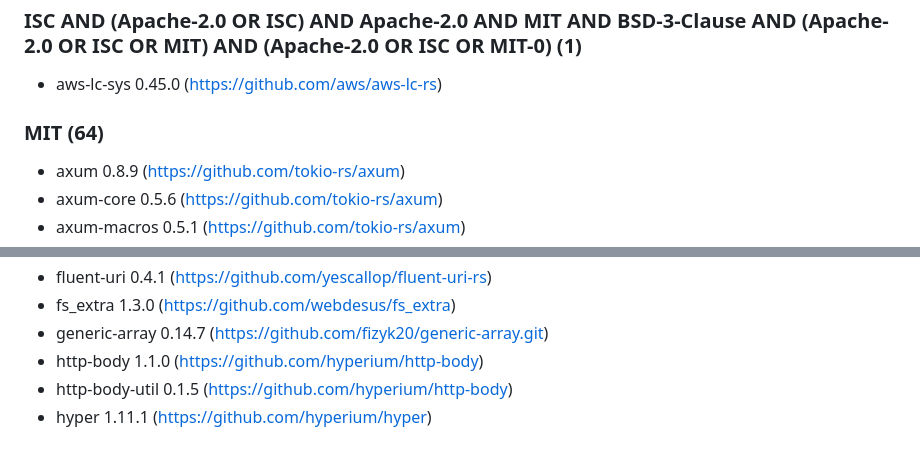
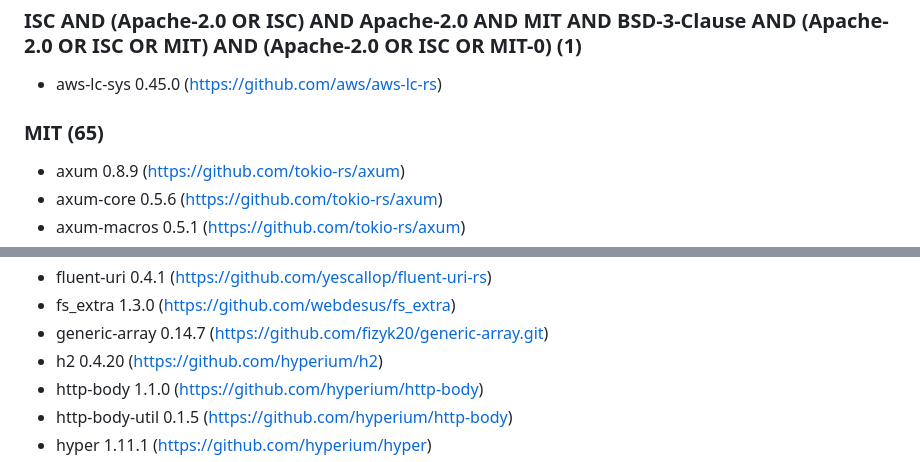
Before and after one commit to loruorg/mcpd, a Markdown page: THIRD_PARTY.md, 2 parts joined by grey strips. Drawn GitHub-style.

```diff
--- a/THIRD_PARTY.md
+++ b/THIRD_PARTY.md
@@ -145,7 +147,7 @@ one platform is still listed.
 
 - aws-lc-sys 0.45.0 (https://github.com/aws/aws-lc-rs)
 
-### MIT (64)
+### MIT (65)
 
 - axum 0.8.9 (https://github.com/tokio-rs/axum)
 - axum-core 0.5.6 (https://github.com/tokio-rs/axum)
@@ -159,6 +161,7 @@ one platform is still listed.
 - fluent-uri 0.4.1 (https://github.com/yescallop/fluent-uri-rs)
 - fs_extra 1.3.0 (https://github.com/webdesus/fs_extra)
 - generic-array 0.14.7 (https://github.com/fizyk20/generic-array.git)
+- h2 0.4.20 (https://github.com/hyperium/h2)
 - http-body 1.1.0 (https://github.com/hyperium/http-body)
 - http-body-util 0.1.5 (https://github.com/hyperium/http-body)
 - hyper 1.11.1 (https://github.com/hyperium/hyper)
```
Also changed, not shown: other parts of THIRD_PARTY.md (+4 -2 lines), CHANGELOG.md (+20 -0 lines).
